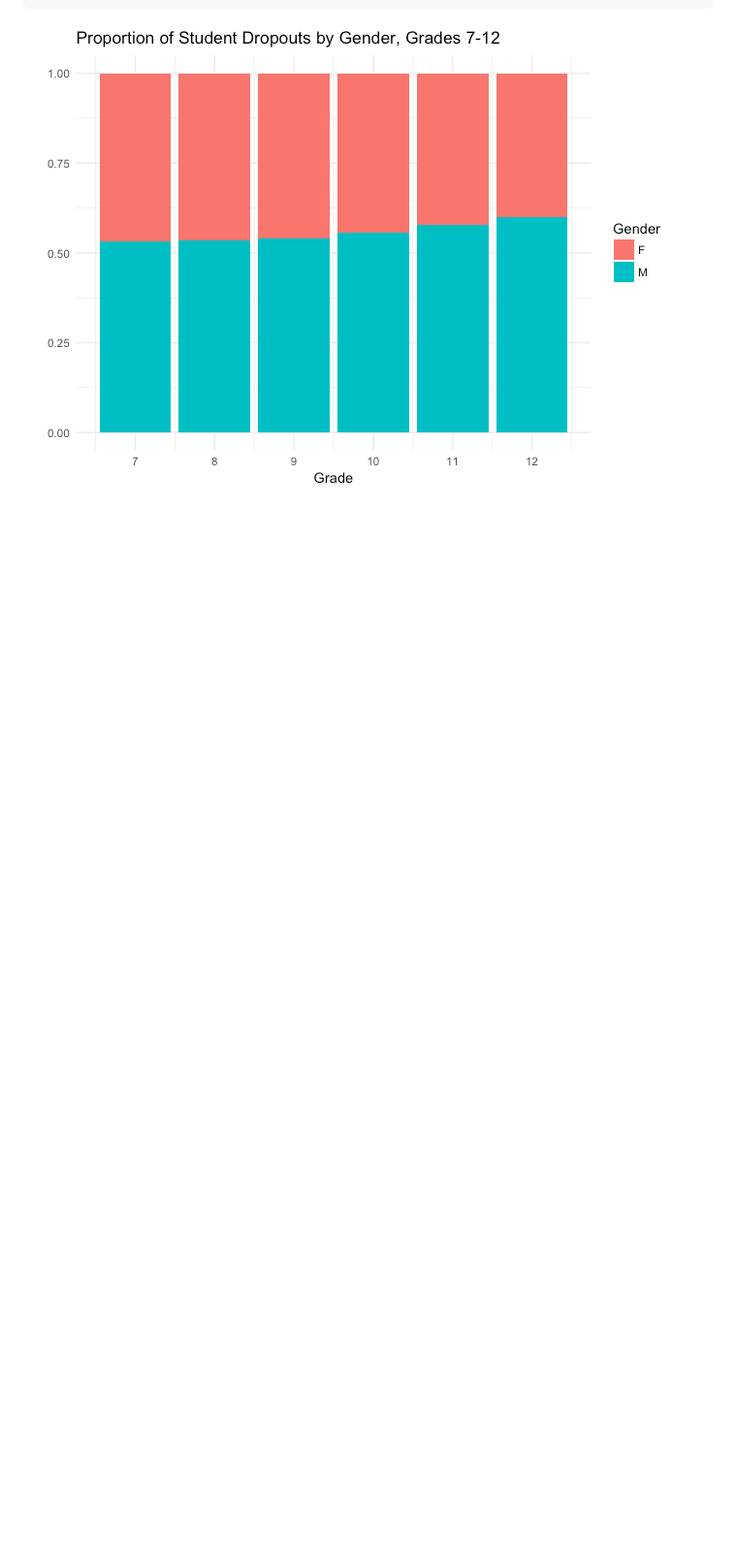
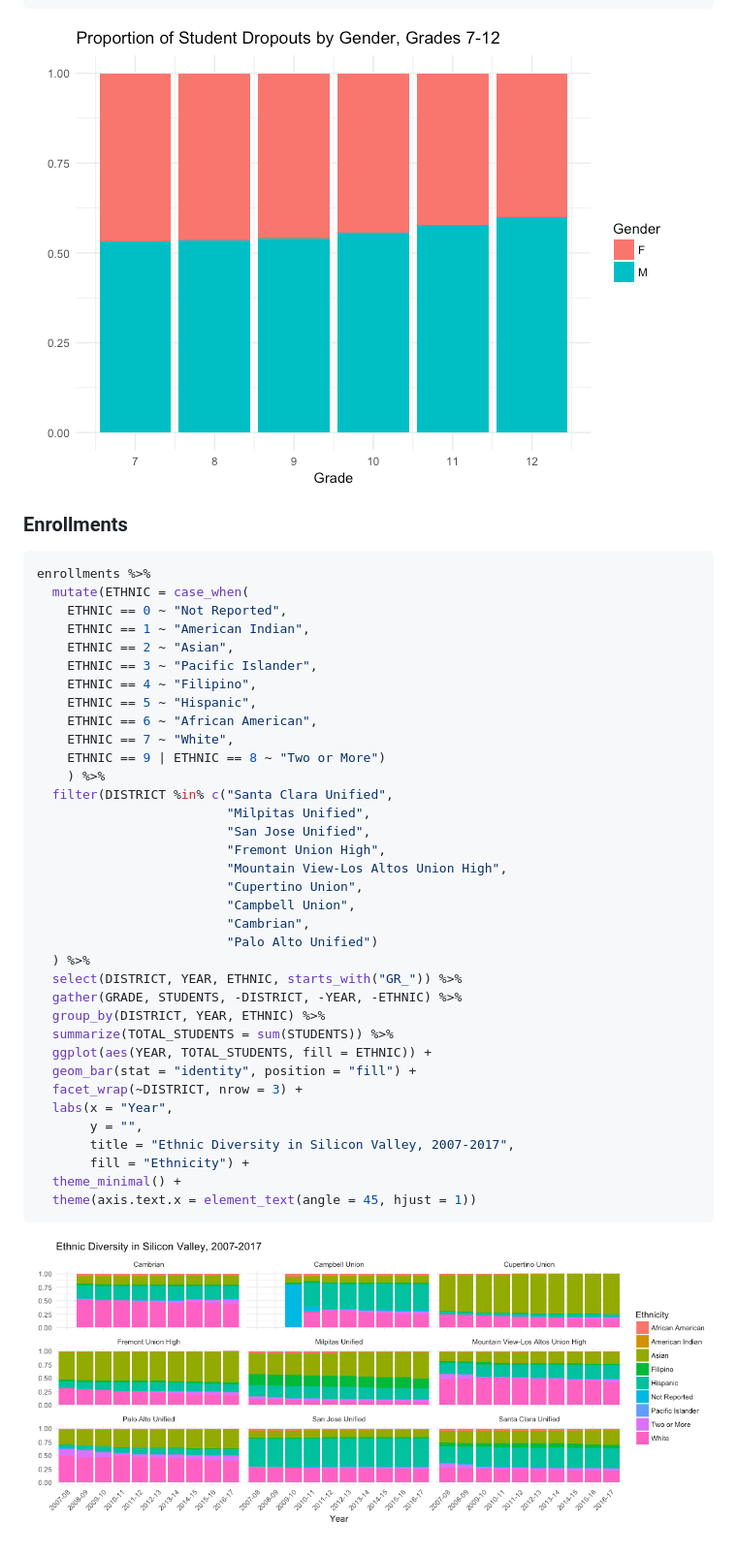
Before and after one commit to daranzolin/rCAEDDATA, a Markdown page: README.md, the part around the change. Shown: that part at 97% size. GitHub-like rendering; pictures changed too: README-unnamed-chunk-5-1.png (added); blank space fills up the shorter version.

````diff
--- a/README.md
+++ b/README.md
@@ -90,3 +90,45 @@ dropouts %>%
 ```
 
 ![](README-unnamed-chunk-4-1.png)
+
+### Enrollments
+
+``` r
+enrollments %>%
+  mutate(ETHNIC = case_when(
+    ETHNIC == 0 ~ "Not Reported",
+    ETHNIC == 1 ~ "American Indian",
+    ETHNIC == 2 ~ "Asian",
+    ETHNIC == 3 ~ "Pacific Islander",
+    ETHNIC == 4 ~ "Filipino",
+    ETHNIC == 5 ~ "Hispanic",
+    ETHNIC == 6 ~ "African American",
+    ETHNIC == 7 ~ "White",
+    ETHNIC == 9 | ETHNIC == 8 ~ "Two or More")
+    ) %>%
+  filter(DISTRICT %in% c("Santa Clara Unified",
+                         "Milpitas Unified",
+                         "San Jose Unified",
+                         "Fremont Union High",
+                         "Mountain View-Los Altos Union High",
+                         "Cupertino Union",
+                         "Campbell Union",
+                         "Cambrian",
+                         "Palo Alto Unified")
+  ) %>%
+  select(DISTRICT, YEAR, ETHNIC, starts_with("GR_")) %>%
+  gather(GRADE, STUDENTS, -DISTRICT, -YEAR, -ETHNIC) %>%
+  group_by(DISTRICT, YEAR, ETHNIC) %>%
+  summarize(TOTAL_STUDENTS = sum(STUDENTS)) %>%
+  ggplot(aes(YEAR, TOTAL_STUDENTS, fill = ETHNIC)) +
+  geom_bar(stat = "identity", position = "fill") +
+  facet_wrap(~DISTRICT, nrow = 3) +
+  labs(x = "Year",
+       y = "",
+       title = "Ethnic Diversity in Silicon Valley, 2007-2017",
+       fill = "Ethnicity") +
+  theme_minimal() +
+  theme(axis.text.x = element_text(angle = 45, hjust = 1))
+```
+
+![](README-unnamed-chunk-5-1.png)
````
Also changed, not shown: 1 other file.
